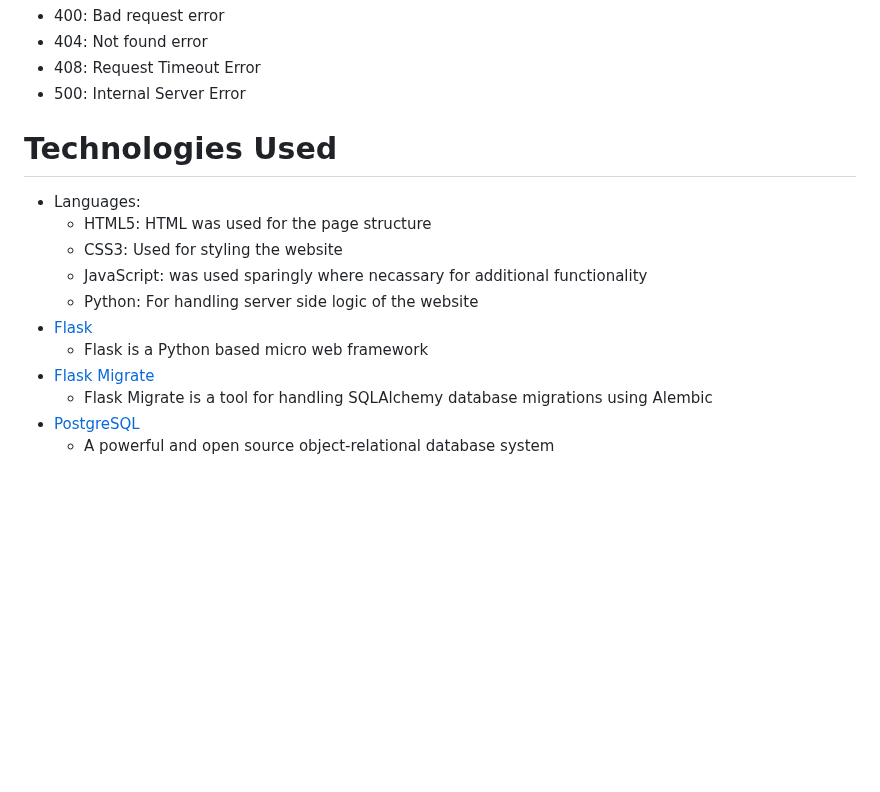
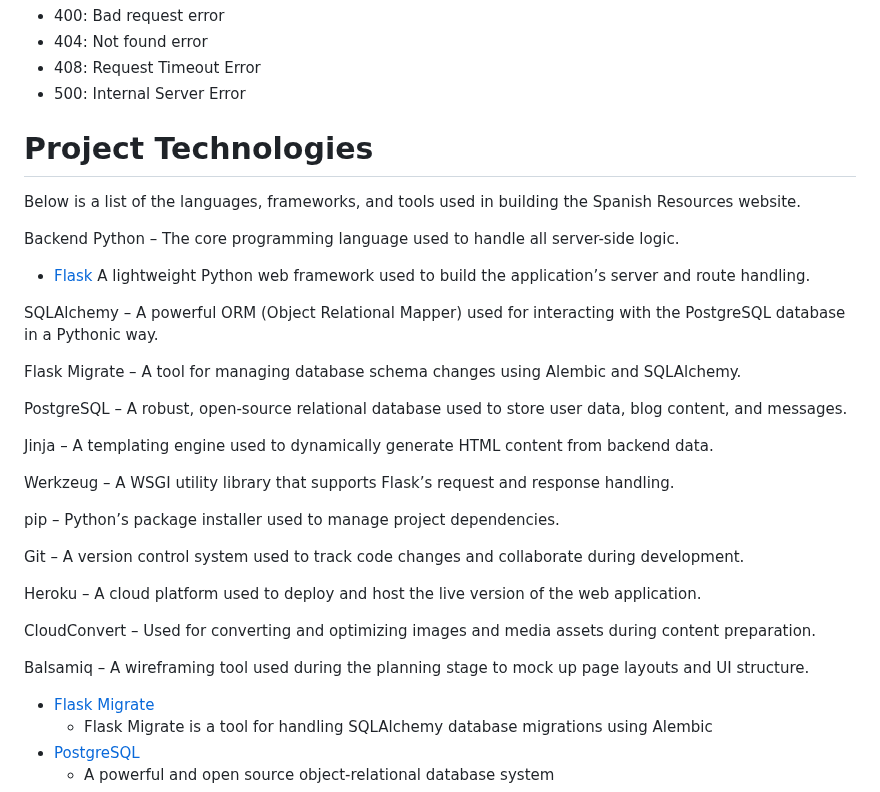
Before and after one commit to LidiaMorejudo/spanresources, a Markdown page: README.md, the part around the change. Drawn GitHub-style; blank space fills up the shorter version.

Commit message:
Adding information and amending information on the Project Technologies

```diff
--- a/README.md
+++ b/README.md
@@ -313,15 +313,39 @@ As errors might occur, the following error messages were introduced to warn the
 - 408: Request Timeout Error
 - 500: Internal Server Error
 
-# Technologies Used
+# Project Technologies
 
-- Languages:
-  - HTML5: HTML was used for the page structure
-  - CSS3: Used for styling the website
-  - JavaScript: was used sparingly where necassary for additional functionality
-  - Python: For handling server side logic of the website
+Below is a list of the languages, frameworks, and tools used in building the Spanish Resources website.
+
+Backend
+Python – The core programming language used to handle all server-side logic.
+
 - [Flask](https://flask.palletsprojects.com/en/3.0.x/)
-  - Flask is a Python based micro web framework
+ A lightweight Python web framework used to build the application’s server and route handling.
+
+SQLAlchemy – A powerful ORM (Object Relational Mapper) used for interacting with the PostgreSQL database in a Pythonic way.
+
+Flask Migrate – A tool for managing database schema changes using Alembic and SQLAlchemy.
+
+PostgreSQL – A robust, open-source relational database used to store user data, blog content, and messages.
+
+Jinja – A templating engine used to dynamically generate HTML content from backend data.
+
+Werkzeug – A WSGI utility library that supports Flask’s request and response handling.
+
+pip – Python’s package installer used to manage project dependencies.
+
+Git – A version control system used to track code changes and collaborate during development.
+
+Heroku – A cloud platform used to deploy and host the live version of the web application.
+
+CloudConvert – Used for converting and optimizing images and media assets during content preparation.
+
+Balsamiq – A wireframing tool used during the planning stage to mock up page layouts and UI structure.
+
+
+
+
 - [Flask Migrate](https://flask-migrate.readthedocs.io/en/latest/)
   - Flask Migrate is a tool for handling SQLAlchemy database migrations using Alembic
 - [PostgreSQL](https://www.postgresql.org/)
```
